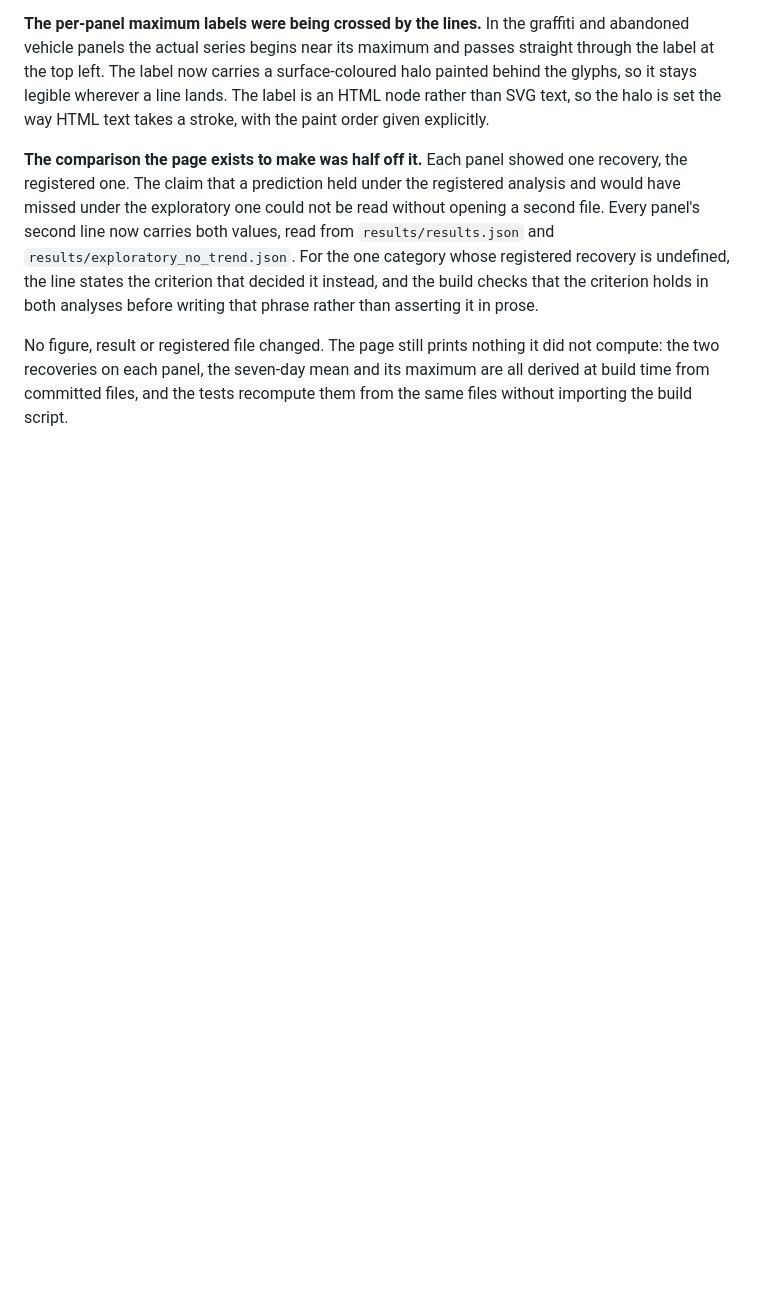
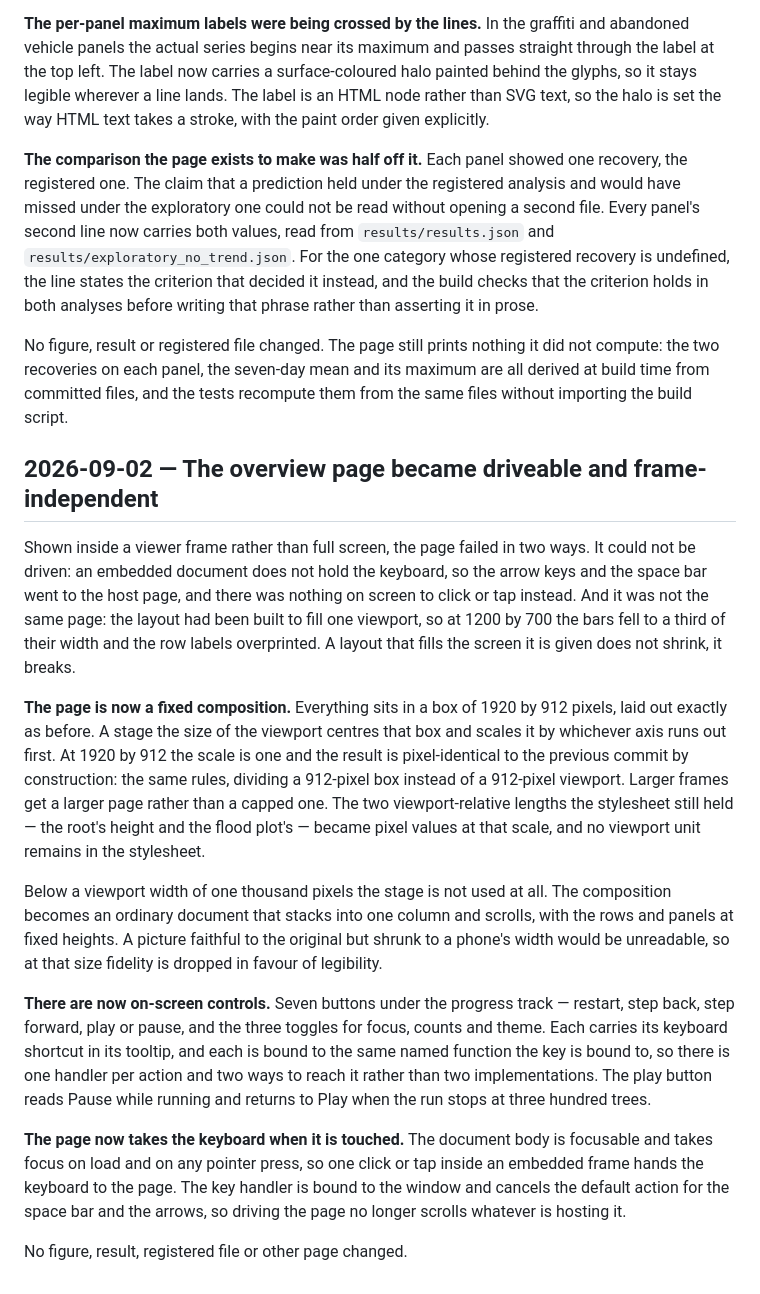
Before and after one commit to TheoJHoward/chicago-311-weather, a Markdown page: HISTORY.md, the part around the change. Rendered like a GitHub page; blank space fills up the shorter version.

Commit message:
Record overview controls and scaling in history
Co-Authored-By: Claude Opus 5 <noreply@anthropic.com>

```diff
--- a/HISTORY.md
+++ b/HISTORY.md
@@ -312,3 +312,45 @@ No figure, result or registered file changed. The page still prints nothing it
 did not compute: the two recoveries on each panel, the seven-day mean and its
 maximum are all derived at build time from committed files, and the tests
 recompute them from the same files without importing the build script.
+
+## 2026-09-02 — The overview page became driveable and frame-independent
+
+Shown inside a viewer frame rather than full screen, the page failed in two
+ways. It could not be driven: an embedded document does not hold the keyboard,
+so the arrow keys and the space bar went to the host page, and there was
+nothing on screen to click or tap instead. And it was not the same page: the
+layout had been built to fill one viewport, so at 1200 by 700 the bars fell to
+a third of their width and the row labels overprinted. A layout that fills the
+screen it is given does not shrink, it breaks.
+
+**The page is now a fixed composition.** Everything sits in a box of 1920 by
+912 pixels, laid out exactly as before. A stage the size of the viewport
+centres that box and scales it by whichever axis runs out first. At 1920 by 912
+the scale is one and the result is pixel-identical to the previous commit by
+construction: the same rules, dividing a 912-pixel box instead of a
+912-pixel viewport. Larger frames get a larger page rather than a capped one.
+The two viewport-relative lengths the stylesheet still held — the root's height
+and the flood plot's — became pixel values at that scale, and no viewport unit
+remains in the stylesheet.
+
+Below a viewport width of one thousand pixels the stage is not used at all.
+The composition becomes an ordinary document that stacks into one column and
+scrolls, with the rows and panels at fixed heights. A picture faithful to the
+original but shrunk to a phone's width would be unreadable, so at that size
+fidelity is dropped in favour of legibility.
+
+**There are now on-screen controls.** Seven buttons under the progress track —
+restart, step back, step forward, play or pause, and the three toggles for
+focus, counts and theme. Each carries its keyboard shortcut in its tooltip, and
+each is bound to the same named function the key is bound to, so there is one
+handler per action and two ways to reach it rather than two implementations.
+The play button reads Pause while running and returns to Play when the run
+stops at three hundred trees.
+
+**The page now takes the keyboard when it is touched.** The document body is
+focusable and takes focus on load and on any pointer press, so one click or tap
+inside an embedded frame hands the keyboard to the page. The key handler is
+bound to the window and cancels the default action for the space bar and the
+arrows, so driving the page no longer scrolls whatever is hosting it.
+
+No figure, result, registered file or other page changed.
```
